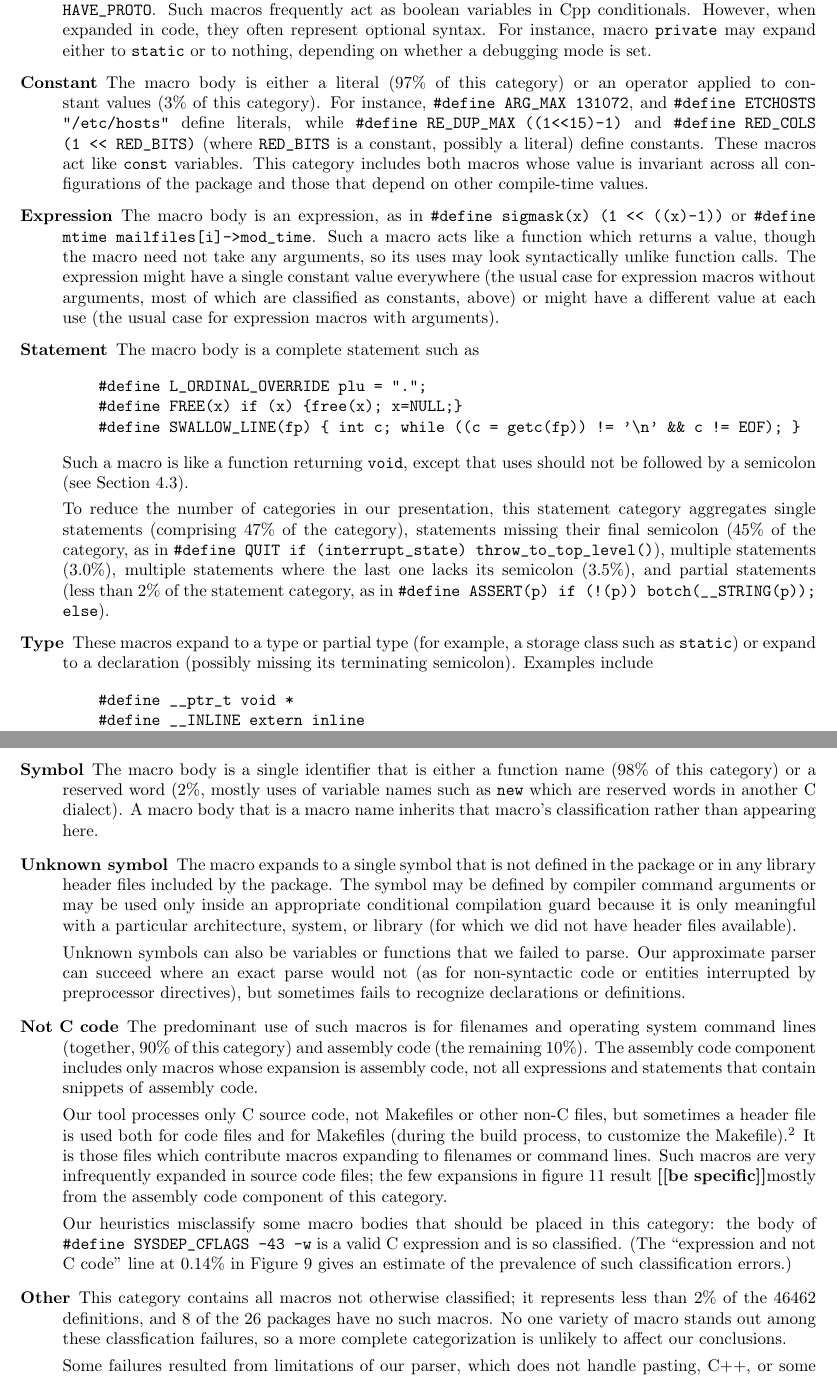
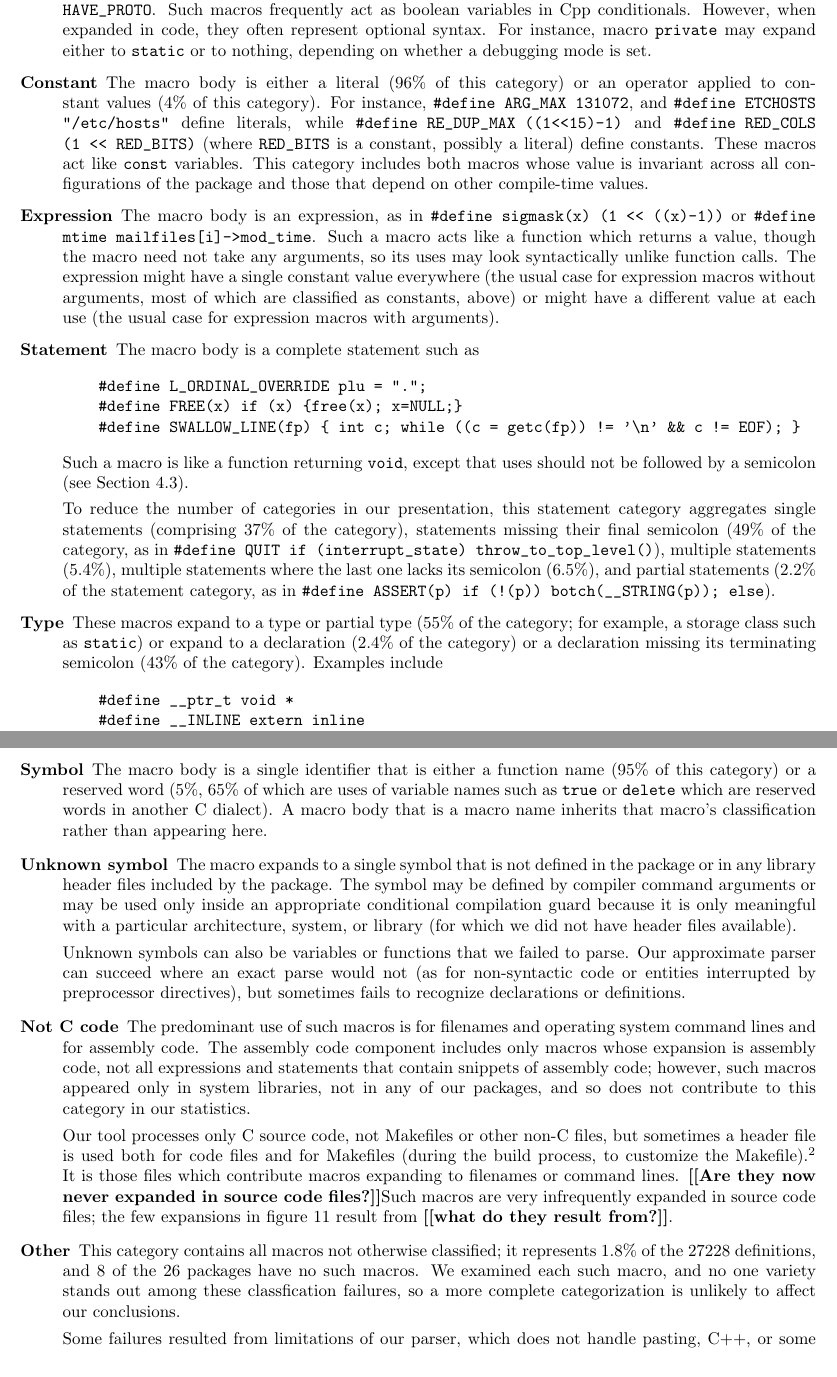
Before and after one commit to gjbadros/empirical_macros, a LaTeX paper (macros/papers/emp-use-2.tex): two parts of pages 7 and 9 of 30, joined at a grey line, cut so that both start at the same text. Compiled offline with pdfLaTeX.

Commit message:
Update numbers in main categorization descriptions.

```diff
--- a/macros/papers/emp-use-2.tex
+++ b/macros/papers/emp-use-2.tex
@@ -16,6 +16,8 @@
 % \def\numlinesexact{1.4 million}
 \def\numlinesalmost{1.4 million}
 % \def\numlinesncnbexact{1 million} % 995033 as of 28 Jan 1999
+
+\def\nummacrodefs{27228}        % as of 28 Jan 1999
 
 \newcommand{\pkg}[1]{\textsf{#1}}
 \newcommand{\file}[1]{\texttt{#1}}
@@ -683,13 +683,13 @@ they often represent optional syntax.  For
 instance, macro {\tt private} may expand either to {\tt static} or to
 nothing, depending on whether a debugging mode is set.
 
-%% mcat_CONSTANT: 25201
+%% mcat_CONSTANT: 11062
 %%   0.00%  constant (0)
-%%   96%  literal (24223)
-%%   3.9%  some_constant (978)
+%%   96%  literal (10602)
+%%   4.2%  some_constant (460)
 % @mcat_CONSTANT = qw( catCONSTANT catLITERAL catSOME_CONSTANT );
-\item[Constant] The macro body is either a literal (97\% of this category)
-  or an operator applied to constant values (3\% of this category).  For
+\item[Constant] The macro body is either a literal (96\% of this category)
+  or an operator applied to constant values (4\% of this category).  For
   instance, {\tt \#define \verb|ARG_MAX| 131072}, and {\tt \#define
   ETCHOSTS "/etc/hosts"} define literals, while {\tt \#define
 \verb|RE_DUP_MAX| ((1<<15)-1)} and {\tt \#define \verb|RED_COLS| (1~<<~\verb|RED_BITS|)} (where \verb|RED_BITS| is a constant, possibly a literal)
@@ -735,28 +735,28 @@ case for expression macros with arguments).
   should not be followed by a semicolon (see Section~\ref{sec:lint}).
 
   To reduce the number of categories in our presentation, this statement
-  category aggregates single statements (comprising 47\% of the category),
-  statements missing their final semicolon (45\% of the category, as in
+  category aggregates single statements (comprising 37\% of the category),
+  statements missing their final semicolon (49\% of the category, as in
   {\tt \#define QUIT if (\verb|interrupt_state|)
-  \verb|throw_to_top_level|()}), multiple statements (3.0\%), multiple
-statements where the last one lacks its semicolon (3.5\%), and partial
-statements (less than 2\% of the statement category, as in {\tt \#define
+  \verb|throw_to_top_level|()}), multiple statements (5.4\%), multiple
+statements where the last one lacks its semicolon (6.5\%), and partial
+statements (2.2\% of the statement category, as in {\tt \#define
 ASSERT(p) if (!(p)) botch(\verb|__STRING|(p)); else}).
 
-%% mcat_TYPE: 1109
-%%   55%  type (615)
+%% mcat_TYPE: 548
+%%   55%  type (301)
 %%   0.00%  partial_type (0)
-%%   2.3%  declaration (26)
-%%   42%  semicolonless_declaration (468)
+%%   2.4%  declaration (13)
+%%   43%  semicolonless_declaration (234)
 % @mcat_TYPE = qw( catTYPE catPARTIAL_TYPE catDECLARATION catDECLARATION_SANS_SEMI);
 % #my @mcat_DECLARATION = qw( catDECLARATION catDECLARATION_SANS_SEMI );
 % #folded DECLARATION into the above, TYPE
 % The DECLARATION ones are quite rare.
 \item[Type]
-  These macros expand to a type or partial type (for example, a storage
-  class such as {\tt static})
-  or expand to a declaration (possibly missing its terminating semicolon).
-  Examples include
+  These macros expand to a type or partial type (55\% of the category; for
+  example, a storage class such as {\tt static}) or expand to a declaration
+  (2.4\% of the category) or a declaration missing its terminating
+  semicolon (43\% of the category).  Examples include
 \begin{verbatim}
     #define __ptr_t void *
     #define __INLINE extern inline
@@ -793,14 +793,14 @@ ASSERT(p) if (!(p)) botch(\verb|__STRING|(p)); else}).
 % @mcat_SYMBOL = qw( catRESERVED_WORD catFUNCTION_NAME catSYMBOLS);
 \item[Symbol]
   The macro body is a single identifier that is either a function name
-  (98\% of this category) or a reserved word (2\%, mostly uses of
-  variable names such as {\tt new} which are reserved words in another
-  C dialect).  A macro body that is a macro name inherits that macro's
-  classification rather than appearing here.
-
-
-%% mcat_SYMBOL_UNKNOWN: 4217
-%%   100%  unknown_symbol (4217)
+  (95\% of this category) or a reserved word (5\%, 65\% of which are uses
+  of variable names such as {\tt true} or {\tt delete} which are reserved
+  words in another C dialect).  A macro body that is a macro name inherits
+  that macro's classification rather than appearing here.
+
+
+%% mcat_SYMBOL_UNKNOWN: 1798
+%%   100%  unknown_symbol (1798)
 % @mcat_SYMBOL_UNKNOWN = qw( catSYMBOL_UNKNOWN );
 \item[Unknown symbol]
   The macro expands to a single symbol that is not defined in the package
@@ -817,16 +817,17 @@ ASSERT(p) if (!(p)) botch(\verb|__STRING|(p)); else}).
   definitions.
 
 
-%% mcat_NON_C_CODE: 41
-%%   100%  command_line_arguments (41)
+%% mcat_NON_C_CODE: 20
+%%   100%  command_line_arguments (20)
 %%   0.00%  assembly_code (0)
 % @mcat_NON_C_CODE = qw( catCOMMAND_LINE catASSEMBLY_CODE );
 \item[Not C code]\label{page:not-c-code}
   The predominant use of such macros is for filenames and operating system
-  command lines (together, 90\% of this category) and assembly code (the
-  remaining 10\%).  The assembly code component includes only macros whose
-  expansion is assembly code, not all expressions and statements that
-  contain snippets of assembly code.
+  command lines and for assembly code.  The assembly code component
+  includes only macros whose expansion is assembly code, not all
+  expressions and statements that contain snippets of assembly code;
+  however, such macros appeared only in system libraries, not in any of our
+  packages, and so does not contribute to this category in our statistics.
 
   Our tool processes only C source code, not Makefiles or other non-C
   files, but sometimes a header file is used both for code files and for
@@ -837,30 +838,32 @@ ASSERT(p) if (!(p)) botch(\verb|__STRING|(p)); else}).
     not C, so it is good style to avoid such uses.  In practice, such uses
     have forced many C preprocessors to relax their assumptions about their
     input.}  It is those files which contribute macros expanding to
-  filenames or command lines.  Such macros are very infrequently expanded
+  filenames or command lines.  \comment{Are they now never expanded in
+  source code files?}Such macros are very infrequently expanded
   in source code files; the few expansions in figure~\ref{fig:freq-use-cat}
-  result \comment{be specific}mostly from the assembly code component of this category.
-
-  Our heuristics misclassify some macro bodies that should be placed in
-  this category: the body of {\tt \#define \verb|SYSDEP_CFLAGS| -43 -w} is
-  a valid C expression and is so classified.  (The ``expression and not C
-  code'' line at 0.14\% in Figure~\ref{fig:subset-categories} gives an
-  estimate of the prevalence of such classification errors.)
-
-%% mcat_FAILURE: 1046
+  result from \comment{what do they result from?}.
+
+%   \comment{Maybe no more such misclassifications.}
+%   Our heuristics misclassify some macro bodies that should be placed in
+%   this category: the body of {\tt \#define \verb|SYSDEP_CFLAGS| -43 -w} is
+%   a valid C expression and is so classified.  (The ``expression and not C
+%   code'' line at 0.14\% in Figure~\ref{fig:subset-categories} gives an
+%   estimate of the prevalence of such classification errors.)
+
+%% mcat_FAILURE: 502
 %%   0.00%  uncategorized (0)
-%%   2.6%  being_categorized (27)
-%%   9.5%  never_defined (99)
-%%   83%  failed_categorization (864)
-%%   2.3%  multiply_categorized (24)
-%%   3.1%  symbols (32)
+%%   1.2%  being_categorized (6)
+%%   9.8%  never_defined (49)
+%%   84%  failed_categorization (420)
+%%   2.2%  multiply_categorized (11)
+%%   3.2%  symbols (16)
 % @mcat_FAILURE = qw( catNOT_YET catIN_PROCESS catNO_DEF catFAILURE catMULTIPLE );
 \item[Other]
   This category contains all macros not otherwise classified; it represents
-  less than 2\% of the 46462 definitions, and 8 of the {\numpackages}
-  packages have no such macros.  No one variety of macro stands out among
-  these classfication failures, so a more complete categorization is
-  unlikely to affect our conclusions.
+  1.8\% of the {\nummacrodefs} definitions, and 8 of the {\numpackages}
+  packages have no such macros.  We examined each such macro, and no one
+  variety stands out among these classfication failures, so a more complete
+  categorization is unlikely to affect our conclusions.
 
   Some failures resulted from limitations of our parser, which does not
   handle pasting, C++, or some non-portable C extensions.  Handling of
```
Also changed, not shown: macros/papers/emp-use-2.tex (60 more changed lines).
